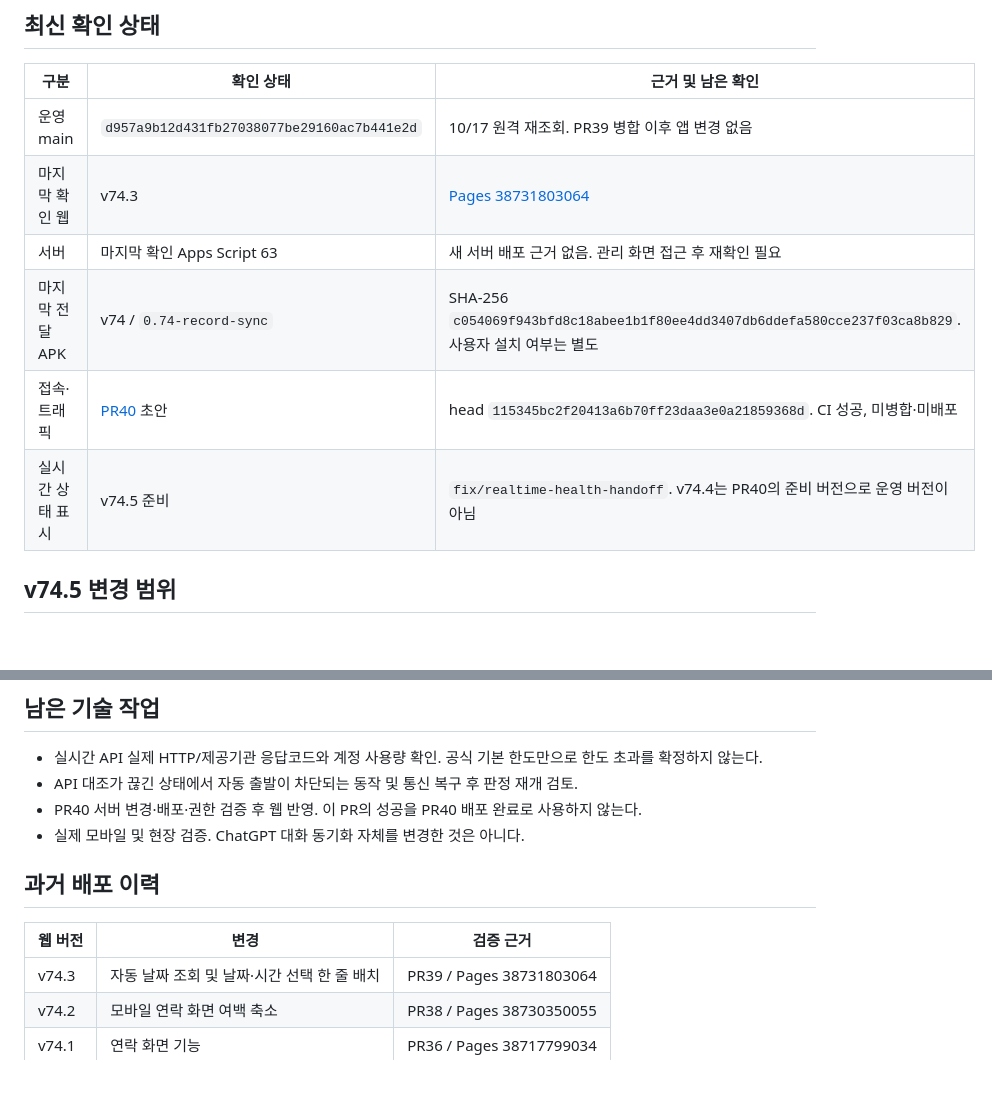
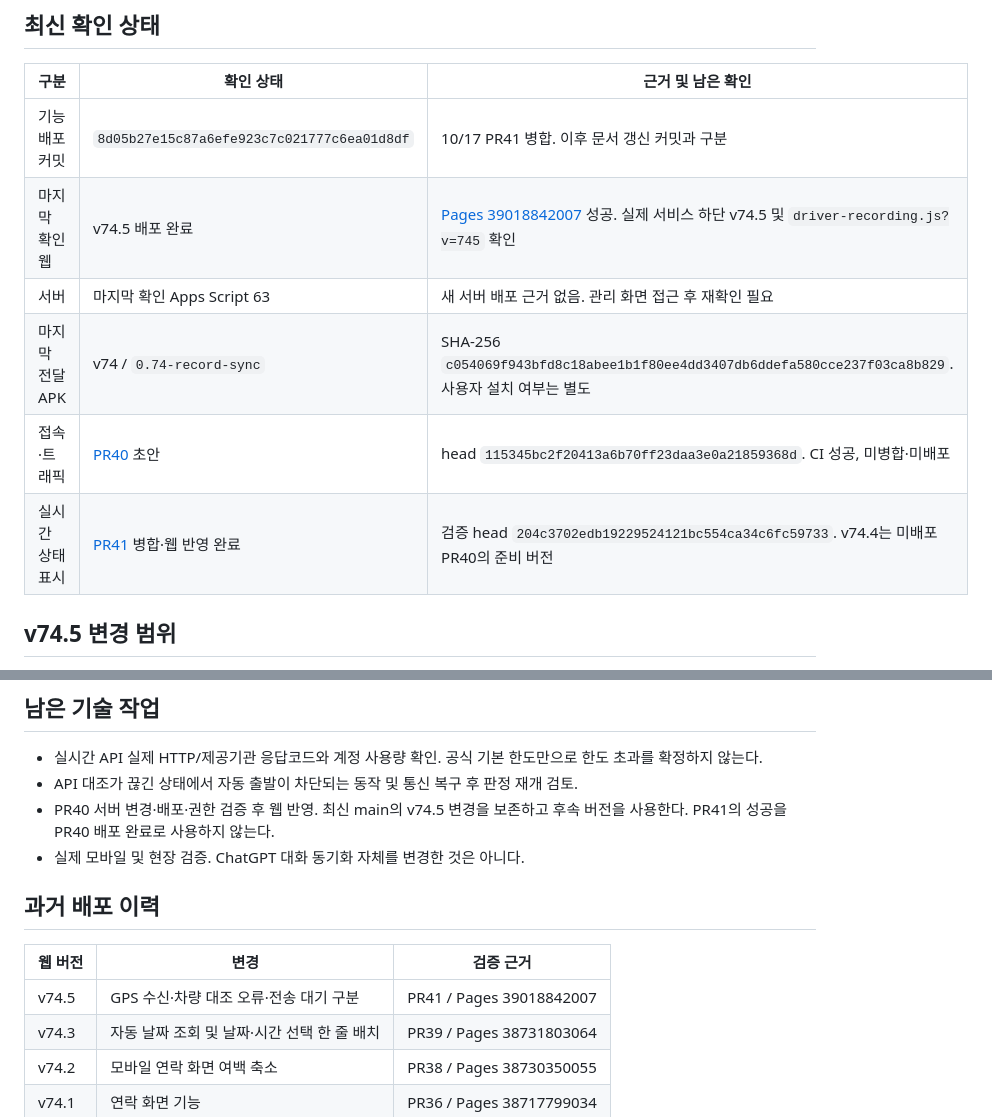
Before and after one commit to skyballpd-wq/BUS70-TEST, a Markdown page: docs/WORK_STATUS.md, 2 parts joined by grey strips. Drawn GitHub-style; blank space fills up the shorter version.

Commit message:
docs: record verified web v74.5 deployment

```diff
--- a/docs/WORK_STATUS.md
+++ b/docs/WORK_STATUS.md
@@ -6,12 +6,12 @@
 
 | 구분 | 확인 상태 | 근거 및 남은 확인 |
 | --- | --- | --- |
-| 운영 main | `d957a9b12d431fb27038077be29160ac7b441e2d` | 10/17 원격 재조회. PR39 병합 이후 앱 변경 없음 |
-| 마지막 확인 웹 | v74.3 | [Pages 38731803064](https://github.com/skyballpd-wq/BUS70-TEST/actions/runs/38731803064) |
+| 기능 배포 커밋 | `8d05b27e15c87a6efe923c7c021777c6ea01d8df` | 10/17 PR41 병합. 이후 문서 갱신 커밋과 구분 |
+| 마지막 확인 웹 | v74.5 배포 완료 | [Pages 39018842007](https://github.com/skyballpd-wq/BUS70-TEST/actions/runs/39018842007) 성공. 실제 서비스 하단 v74.5 및 `driver-recording.js?v=745` 확인 |
 | 서버 | 마지막 확인 Apps Script 63 | 새 서버 배포 근거 없음. 관리 화면 접근 후 재확인 필요 |
 | 마지막 전달 APK | v74 / `0.74-record-sync` | SHA-256 `c054069f943bfd8c18abee1b1f80ee4dd3407db6ddefa580cce237f03ca8b829`. 사용자 설치 여부는 별도 |
 | 접속·트래픽 | [PR40](https://github.com/skyballpd-wq/BUS70-TEST/pull/40) 초안 | head `115345bc2f20413a6b70ff23daa3e0a21859368d`. CI 성공, 미병합·미배포 |
-| 실시간 상태 표시 | v74.5 준비 | `fix/realtime-health-handoff`. v74.4는 PR40의 준비 버전으로 운영 버전이 아님 |
+| 실시간 상태 표시 | [PR41](https://github.com/skyballpd-wq/BUS70-TEST/pull/41) 병합·웹 반영 완료 | 검증 head `204c3702edb19229524121bc554ca34c6fc59733`. v74.4는 미배포 PR40의 준비 버전 |
 
 ## v74.5 변경 범위
 
@@ -25,13 +25,14 @@
 
 - 실시간 API 실제 HTTP/제공기관 응답코드와 계정 사용량 확인. 공식 기본 한도만으로 한도 초과를 확정하지 않는다.
 - API 대조가 끊긴 상태에서 자동 출발이 차단되는 동작 및 통신 복구 후 판정 재개 검토.
-- PR40 서버 변경·배포·권한 검증 후 웹 반영. 이 PR의 성공을 PR40 배포 완료로 사용하지 않는다.
+- PR40 서버 변경·배포·권한 검증 후 웹 반영. 최신 main의 v74.5 변경을 보존하고 후속 버전을 사용한다. PR41의 성공을 PR40 배포 완료로 사용하지 않는다.
 - 실제 모바일 및 현장 검증. ChatGPT 대화 동기화 자체를 변경한 것은 아니다.
 
 ## 과거 배포 이력
 
 | 웹 버전 | 변경 | 검증 근거 |
 | --- | --- | --- |
+| v74.5 | GPS 수신·차량 대조 오류·전송 대기 구분 | PR41 / Pages 39018842007 |
 | v74.3 | 자동 날짜 조회 및 날짜·시간 선택 한 줄 배치 | PR39 / Pages 38731803064 |
 | v74.2 | 모바일 연락 화면 여백 축소 | PR38 / Pages 38730350055 |
 | v74.1 | 연락 화면 기능 | PR36 / Pages 38717799034 |
```
